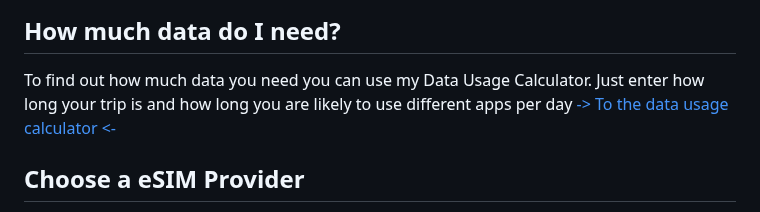
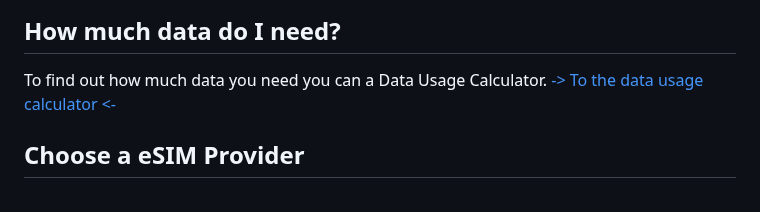
Before and after one commit to ilyswch/awesome-travel-eSIM, a Markdown page: README.md, the part around one of its changes. Rendered like a GitHub page.

```diff
--- a/README.md
+++ b/README.md
@@ -47,8 +45,8 @@ My travel eSIM:
 <img src="https://raw.githubusercontent.com/ilyswch/awesome-travel-eSIM/main/img/signal/esim.png" alt="drawing" width="350"/>
 
 ## How much data do I need?
-To find out how much data you need you can use my Data Usage Calculator. Just enter how long your trip is and how long you are likely to use different apps per day
-[-> To the data usage calculator <-](https://ilyswch.github.io/data-usage-calculator/)
+To find out how much data you need you can a Data Usage Calculator.
+[-> To the data usage calculator <-](https://www.omnicalculator.com/everyday-life/data-usage)
 ## Choose a eSIM Provider
 I recommend you look for an esim on [eSIMDB](https://esimdb.com/). There you will find the cheapest provider and discount codes.
 
```
Also changed, not shown: other parts of README.md (+0 -2 lines).
